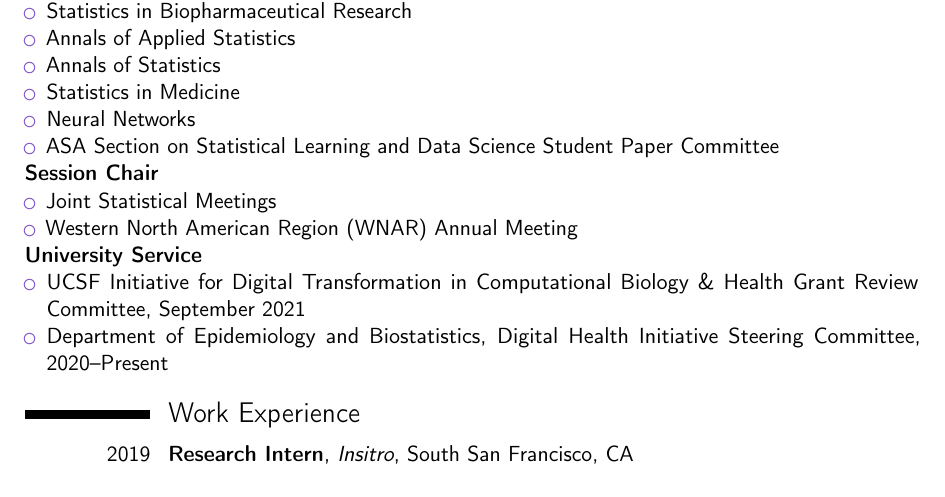
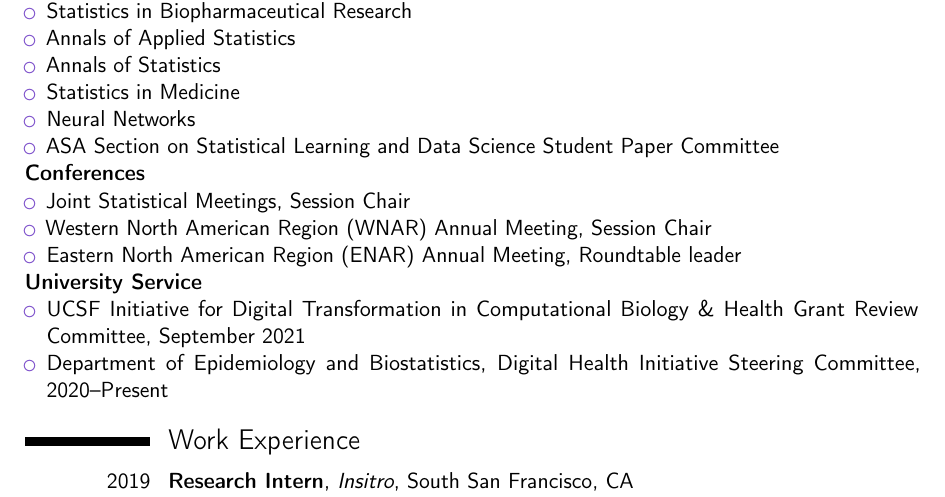
Before and after one commit to jjfeng/jjfeng.github.io, a LaTeX CV (cv.tex): part of page 4 of 4, cut so that both start at the same text. Compiled offline with pdfLaTeX.

Commit message:
update cv

```diff
--- a/cv.tex
+++ b/cv.tex
@@ -172,10 +172,11 @@ For manuscript:
 	\item ASA Section on Statistical Learning and Data Science Student Paper Committee %2021
 \end{itemize}
 
-\textbf{Session Chair}
+\textbf{Conferences}
 \begin{itemize}
-\item Joint Statistical Meetings
-\item Western North American Region (WNAR) Annual Meeting
+\item Joint Statistical Meetings, Session Chair
+\item Western North American Region (WNAR) Annual Meeting, Session Chair
+\item Eastern North American Region (ENAR) Annual Meeting, Roundtable leader
 \end{itemize}
 
 \textbf{University Service}
```
Also changed, not shown: cv.pdf.
